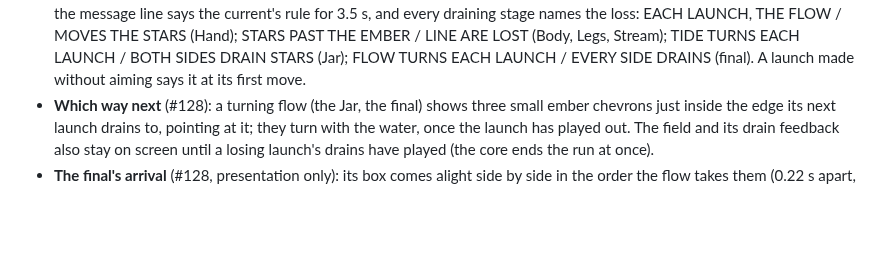
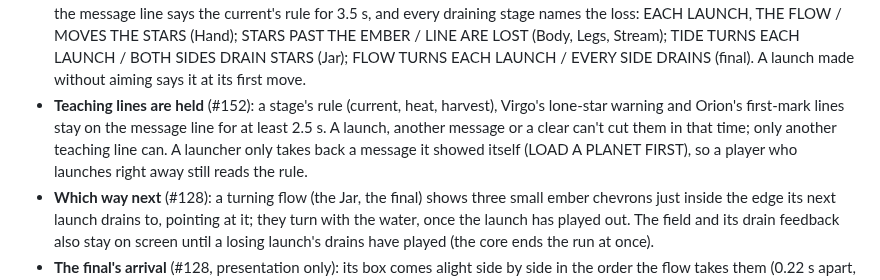
Before and after one commit to mrafael1/DustInSpace, a Markdown page: docs/design.md, the part around the change. Rendered like a GitHub page; blank space fills up the shorter version.

Commit message:
docs: teaching lines are held on the message line (#152)
Co-Authored-By: Claude Opus 5.5 <noreply@anthropic.com>

```diff
--- a/docs/design.md
+++ b/docs/design.md
@@ -112,6 +112,7 @@ The second chapter, part of the campaign: six stages built around the draining c
 - **No painting, no wait** (playtest: the end felt long): a stage whose painting isn't drawn yet ends its completion once the last string has rung (the song plus 0.5 s) instead of holding an empty sky for 3 s.
 - **Each stage's own step:** `currents.stages` in balance.json, by map id (both 24 for now; later stages can ramp toward 32); anything else uses `currents.step`.
 - **Said before the first launch** (#128): as the player first aims in a run (before any pack is committed; a retry hears it again), the message line says the current's rule for 3.5 s, and every draining stage names the loss: EACH LAUNCH, THE FLOW / MOVES THE STARS (Hand); STARS PAST THE EMBER / LINE ARE LOST (Body, Legs, Stream); TIDE TURNS EACH LAUNCH / BOTH SIDES DRAIN STARS (Jar); FLOW TURNS EACH LAUNCH / EVERY SIDE DRAINS (final). A launch made without aiming says it at its first move.
+- **Teaching lines are held** (#152): a stage's rule (current, heat, harvest), Virgo's lone-star warning and Orion's first-mark lines stay on the message line for at least 2.5 s. A launch, another message or a clear can't cut them in that time; only another teaching line can. A launcher only takes back a message it showed itself (LOAD A PLANET FIRST), so a player who launches right away still reads the rule.
 - **Which way next** (#128): a turning flow (the Jar, the final) shows three small ember chevrons just inside the edge its next launch drains to, pointing at it; they turn with the water, once the launch has played out. The field and its drain feedback also stay on screen until a losing launch's drains have played (the core ends the run at once).
 - **The final's arrival** (#128, presentation only): its box comes alight side by side in the order the flow takes them (0.22 s apart, solid S4, then settles) while its title card stamps AQUARIUS over THE WATER BEARER in cool water colours (M6, M4 rules) for 2.2 s. No threat, no Orion.
 - **Completion pacing** (#128): a stage's first win plays its whole completion (tune 1.7 s, painting rising 1.8 s, flash 0.1 s, hold 1.6 s: 5.2 s, before any clearing or payouts); a replay of a won stage keeps the whole reveal and holds the painting 0.5 s (4.1 s).
```
